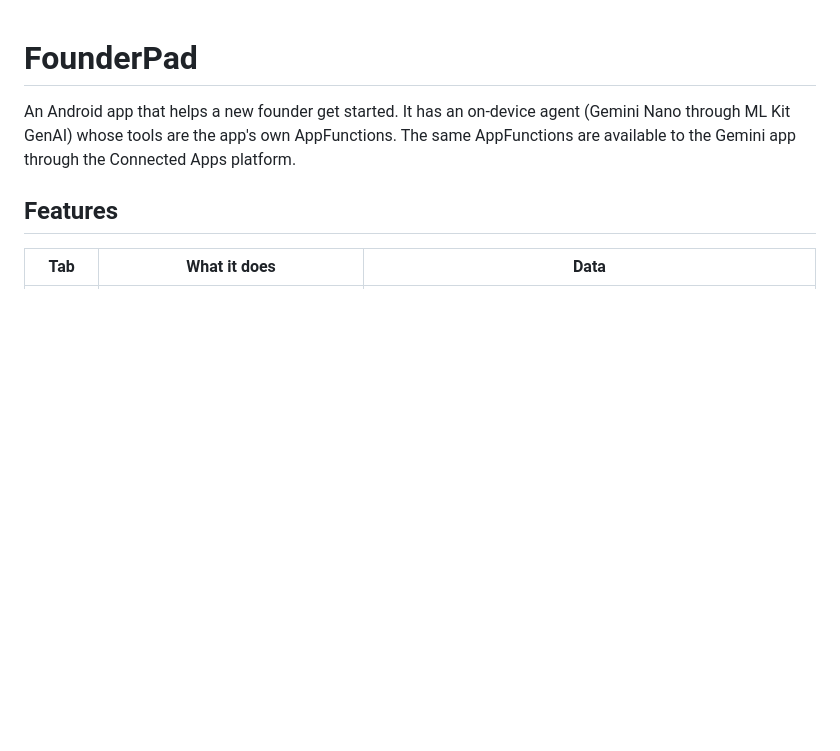
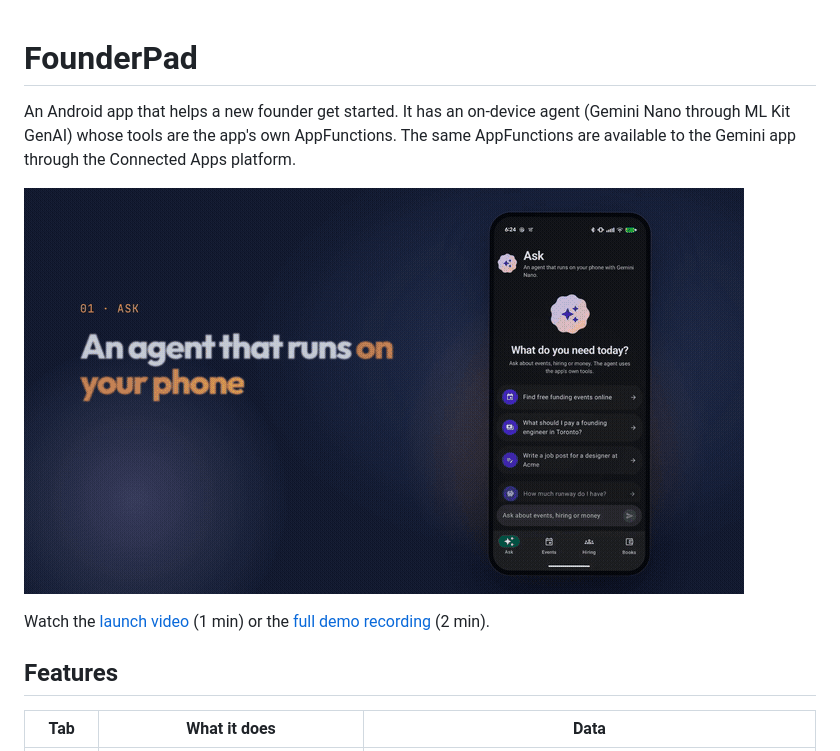
Before and after one commit to AfzalivE/FounderPad, a Markdown page: README.md, the part around the change. Drawn GitHub-style; pictures changed too: docs/screenshots/launch-preview.gif (added); blank space fills up the shorter version.

Commit message:
Show the launch video near the top of the README
Co-Authored-By: Claude Opus 5.5 (1M context) <noreply@anthropic.com>

```diff
--- a/README.md
+++ b/README.md
@@ -4,6 +4,11 @@ An Android app that helps a new founder get started. It has an on-device agent
 (Gemini Nano through ML Kit GenAI) whose tools are the app's own AppFunctions.
 The same AppFunctions are available to the Gemini app through the Connected
 Apps platform.
+
+[![FounderPad launch video](docs/screenshots/launch-preview.gif)](docs/screenshots/launch.mp4)
+
+Watch the [launch video](docs/screenshots/launch.mp4) (1 min) or the
+[full demo recording](docs/screenshots/demo.mp4) (2 min).
 
 ## Features
 
```
